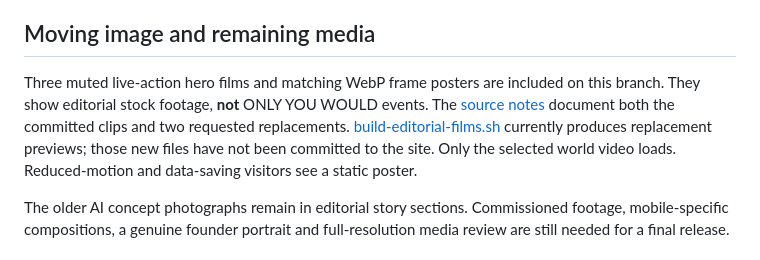
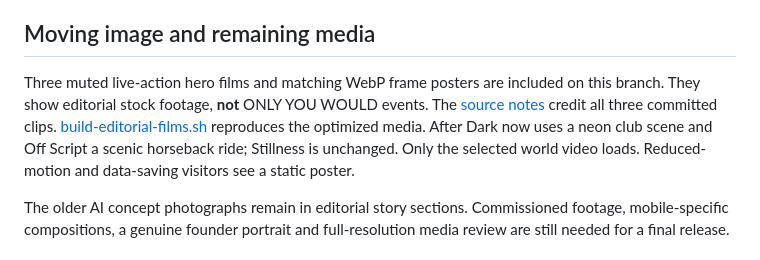
Before and after one commit to animalibra/event-agency, a Markdown page: README.md, the part around the change. GitHub-like rendering.

Commit message:
Record approved replacement films in project overview

```diff
--- a/README.md
+++ b/README.md
@@ -33,7 +33,7 @@ Event DNA has four optional prompts, back/edit controls and a transparent client
 
 ## Moving image and remaining media
 
-Three muted live-action hero films and matching WebP frame posters are included on this branch. They show editorial stock footage, **not** ONLY YOU WOULD events. The [source notes](assets/media/VIDEO_SOURCES.md) document both the committed clips and two requested replacements. [build-editorial-films.sh](scripts/build-editorial-films.sh) currently produces replacement previews; those new files have not been committed to the site. Only the selected world video loads. Reduced-motion and data-saving visitors see a static poster.
+Three muted live-action hero films and matching WebP frame posters are included on this branch. They show editorial stock footage, **not** ONLY YOU WOULD events. The [source notes](assets/media/VIDEO_SOURCES.md) credit all three committed clips. [build-editorial-films.sh](scripts/build-editorial-films.sh) reproduces the optimized media. After Dark now uses a neon club scene and Off Script a scenic horseback ride; Stillness is unchanged. Only the selected world video loads. Reduced-motion and data-saving visitors see a static poster.
 
 The older AI concept photographs remain in editorial story sections. Commissioned footage, mobile-specific compositions, a genuine founder portrait and full-resolution media review are still needed for a final release.
 
```
